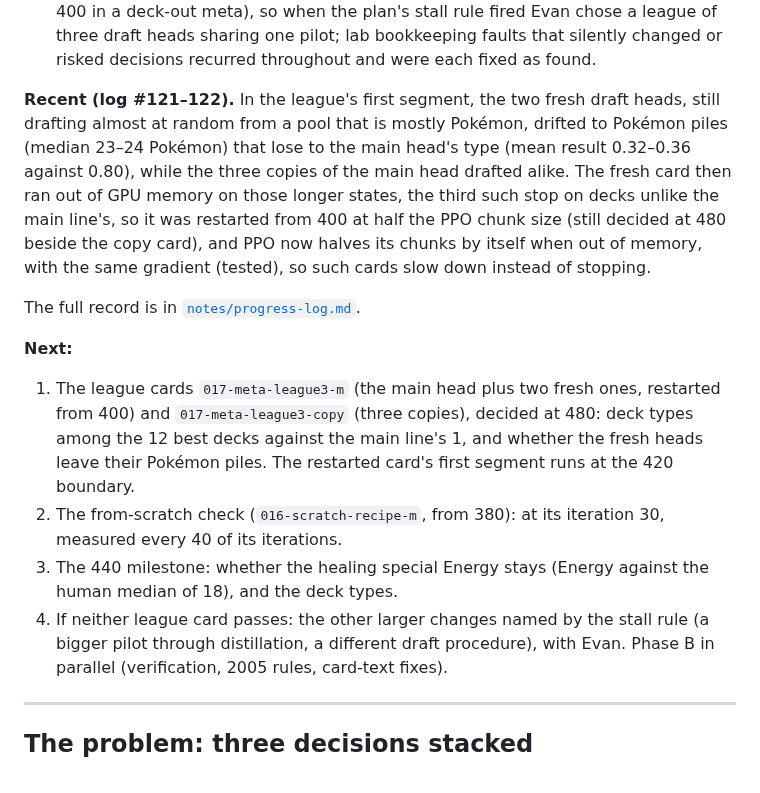
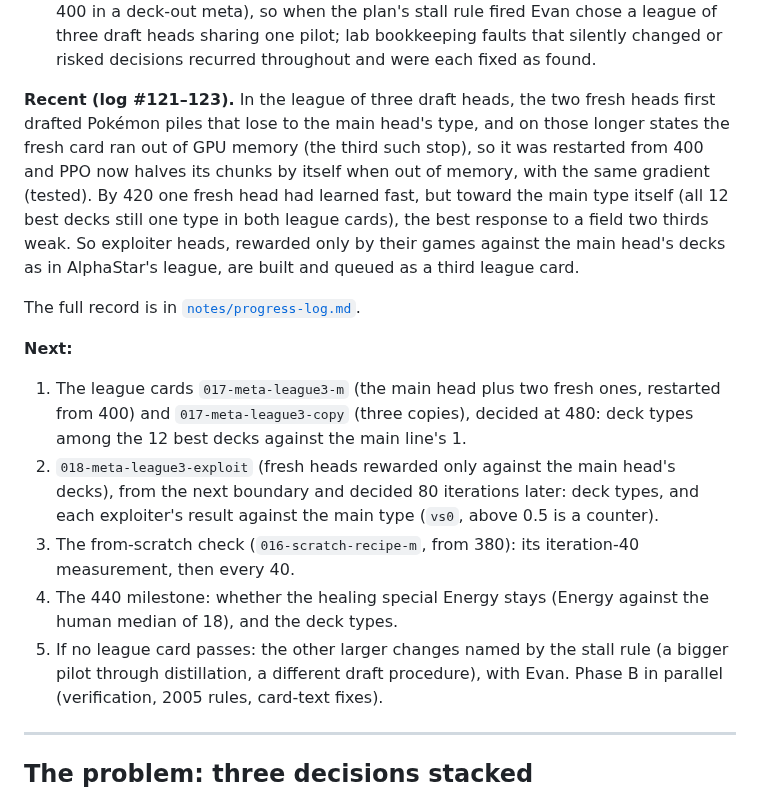
Before and after one commit to AI-Alignment-UIUC/metagame-rl, a Markdown page: README.md, the part around the change. GitHub-like rendering.

Commit message:
README status through log #123
Co-Authored-By: Claude Opus 5.5 <noreply@anthropic.com>

```diff
--- a/README.md
+++ b/README.md
@@ -98,23 +98,24 @@ engine plays two 2005 lists and passes a fuzz over 340 cards.
   draft heads sharing one pilot; lab bookkeeping faults that silently changed or risked decisions recurred throughout and
   were each fixed as found.
 
-**Recent (log #121–122).** In the league's first segment, the two fresh draft heads, still drafting almost at random
-from a pool that is mostly Pokémon, drifted to Pokémon piles (median 23–24 Pokémon) that lose to the main head's type
-(mean result 0.32–0.36 against 0.80), while the three copies of the main head drafted alike. The fresh card then ran out
-of GPU memory on those longer states, the third such stop on decks unlike the main line's, so it was restarted from 400
-at half the PPO chunk size (still decided at 480 beside the copy card), and PPO now halves its chunks by itself when out
-of memory, with the same gradient (tested), so such cards slow down instead of stopping.
+**Recent (log #121–123).** In the league of three draft heads, the two fresh heads first drafted Pokémon piles that
+lose to the main head's type, and on those longer states the fresh card ran out of GPU memory (the third such stop), so
+it was restarted from 400 and PPO now halves its chunks by itself when out of memory, with the same gradient (tested).
+By 420 one fresh head had learned fast, but toward the main type itself (all 12 best decks still one type in both league
+cards), the best response to a field two thirds weak. So exploiter heads, rewarded only by their games against the main
+head's decks as in AlphaStar's league, are built and queued as a third league card.
 
 The full record is in [`notes/progress-log.md`](notes/progress-log.md).
 
 **Next:**
 
 1. The league cards `017-meta-league3-m` (the main head plus two fresh ones, restarted from 400) and
-   `017-meta-league3-copy` (three copies), decided at 480: deck types among the 12 best decks against the main line's
-   1, and whether the fresh heads leave their Pokémon piles. The restarted card's first segment runs at the 420 boundary.
-2. The from-scratch check (`016-scratch-recipe-m`, from 380): at its iteration 30, measured every 40 of its iterations.
-3. The 440 milestone: whether the healing special Energy stays (Energy against the human median of 18), and the deck types.
-4. If neither league card passes: the other larger changes named by the stall rule (a bigger pilot through distillation,
+   `017-meta-league3-copy` (three copies), decided at 480: deck types among the 12 best decks against the main line's 1.
+2. `018-meta-league3-exploit` (fresh heads rewarded only against the main head's decks), from the next boundary and
+   decided 80 iterations later: deck types, and each exploiter's result against the main type (`vs0`, above 0.5 is a counter).
+3. The from-scratch check (`016-scratch-recipe-m`, from 380): its iteration-40 measurement, then every 40.
+4. The 440 milestone: whether the healing special Energy stays (Energy against the human median of 18), and the deck types.
+5. If no league card passes: the other larger changes named by the stall rule (a bigger pilot through distillation,
    a different draft procedure), with Evan. Phase B in parallel (verification, 2005 rules, card-text fixes).
 <!-- status:end -->
 
```
